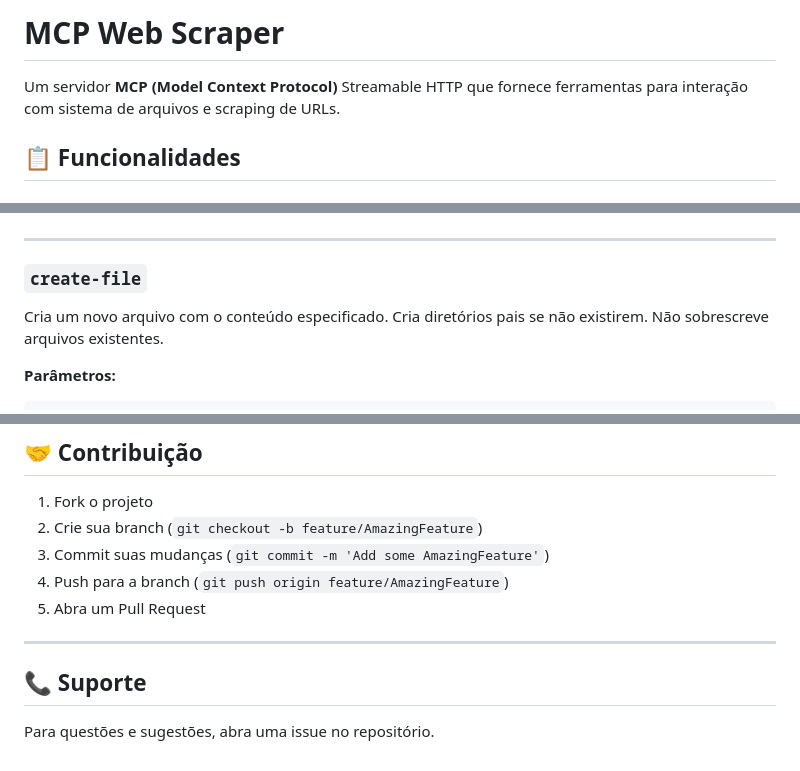
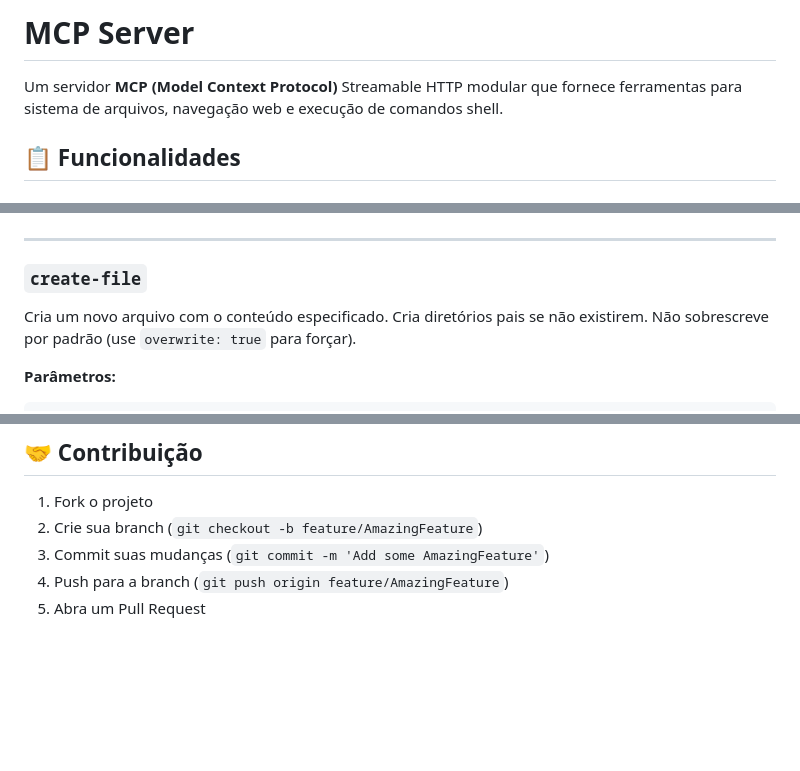
Before and after one commit to RAFAEL-SILVASOUZA/mcp-http-filesystem-basic, a Markdown page: README.md, 3 parts joined by grey strips. Drawn GitHub-style; blank space fills up the shorter version.

Commit message:
docs(readme): atualiza título e descrição para refletir funcionalidades modulares
- Título alterado de 'MCP Web Scraper' para 'MCP Server'

- Descrição atualizada para incluir FS, Web e Shell

- Corrige documentação do create-file (parâmetro overwrite)

- Remove seção de Suporte inexistente

````diff
--- a/README.md
+++ b/README.md
@@ -1,6 +1,6 @@
-# MCP Web Scraper
+# MCP Server
 
-Um servidor **MCP (Model Context Protocol)** Streamable HTTP que fornece ferramentas para interação com sistema de arquivos e scraping de URLs.
+Um servidor **MCP (Model Context Protocol)** Streamable HTTP modular que fornece ferramentas para sistema de arquivos, navegação web e execução de comandos shell.
 
 ## 📋 Funcionalidades
 
@@ -155,7 +155,7 @@ Lê o conteúdo de um arquivo.
 
 ### `create-file`
 
-Cria um novo arquivo com o conteúdo especificado. Cria diretórios pais se não existirem. Não sobrescreve arquivos existentes.
+Cria um novo arquivo com o conteúdo especificado. Cria diretórios pais se não existirem. Não sobrescreve por padrão (use `overwrite: true` para forçar).
 
 **Parâmetros:**
 ```typescript
@@ -406,9 +406,3 @@ MIT
 3. Commit suas mudanças (`git commit -m 'Add some AmazingFeature'`)
 4. Push para a branch (`git push origin feature/AmazingFeature`)
 5. Abra um Pull Request
-
----
-
-## 📞 Suporte
-
-Para questões e sugestões, abra uma issue no repositório.
````
